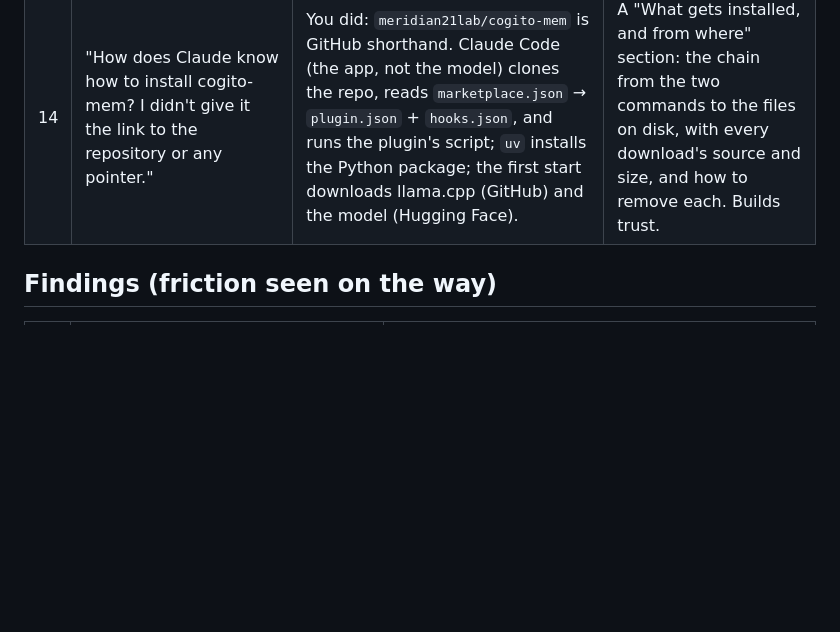
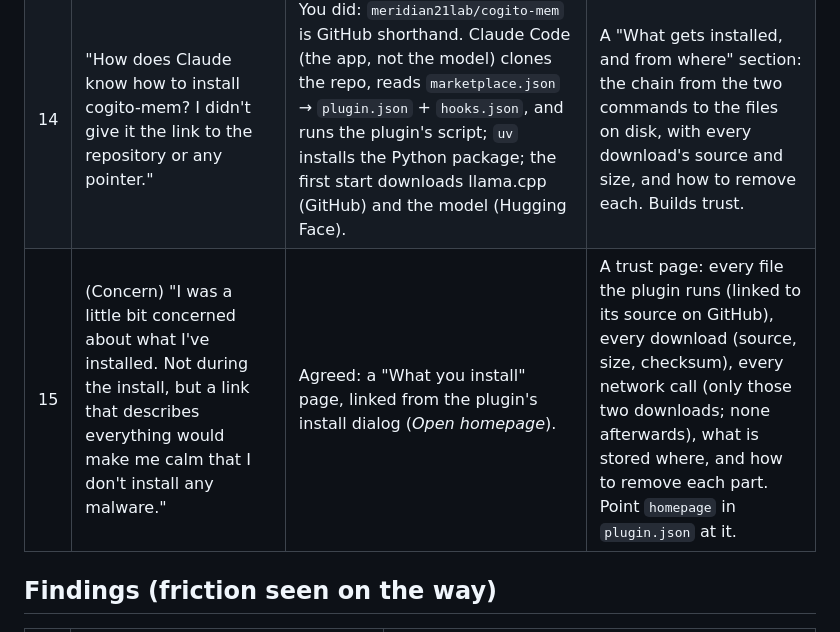
Before and after one commit to meridian21lab/cogito-mem, a Markdown page: docs/notes/first-user-session.md, the part around the change. Drawn GitHub-style; blank space fills up the shorter version.

Commit message:
Note question 15: a page that shows what gets installed
Co-Authored-By: Claude Opus 5.5 <noreply@anthropic.com>
Claude-Session: https://claude.ai/code/session_01XQr4VEX6fEuCYVUs9cni4E

```diff
--- a/docs/notes/first-user-session.md
+++ b/docs/notes/first-user-session.md
@@ -21,6 +21,7 @@ what the docs must do about it. The user guide and the GitHub Pages site are bui
 | 12 | "Why is the namespace set to 'default'? Who set it up like this? Is it based on my Claude session?" | A namespace is a separate memory (its own file). `default` is the one used when nobody names another; every Claude Code session and project goes into it. Each session is a `thread_id` inside it. `trial` was made by a test run, not by Claude Code. | Explain namespace vs thread in one picture: one pantry (namespace) per memory, one shelf (thread) per chat. Say who picks the name and how to pick another. |
 | 13 | "It is good to see the number of stored items, can I see them?" | Not through the API (it has only append and query); the log is a SQLite file, so `sqlite3` lists the latest messages and the sessions. 100 messages became 142 items because long messages are cut into pieces. | A "Look inside the pantry" box with the two `sqlite3` commands; explain messages vs items vs vectors in the status. |
 | 14 | "How does Claude know how to install cogito-mem? I didn't give it the link to the repository or any pointer." | You did: `meridian21lab/cogito-mem` is GitHub shorthand. Claude Code (the app, not the model) clones the repo, reads `marketplace.json` → `plugin.json` + `hooks.json`, and runs the plugin's script; `uv` installs the Python package; the first start downloads llama.cpp (GitHub) and the model (Hugging Face). | A "What gets installed, and from where" section: the chain from the two commands to the files on disk, with every download's source and size, and how to remove each. Builds trust. |
+| 15 | (Concern) "I was a little bit concerned about what I've installed. Not during the install, but a link that describes everything would make me calm that I don't install any malware." | Agreed: a "What you install" page, linked from the plugin's install dialog (*Open homepage*). | A trust page: every file the plugin runs (linked to its source on GitHub), every download (source, size, checksum), every network call (only those two downloads; none afterwards), what is stored where, and how to remove each part. Point `homepage` in `plugin.json` at it. |
 
 ## Findings (friction seen on the way)
 
```
